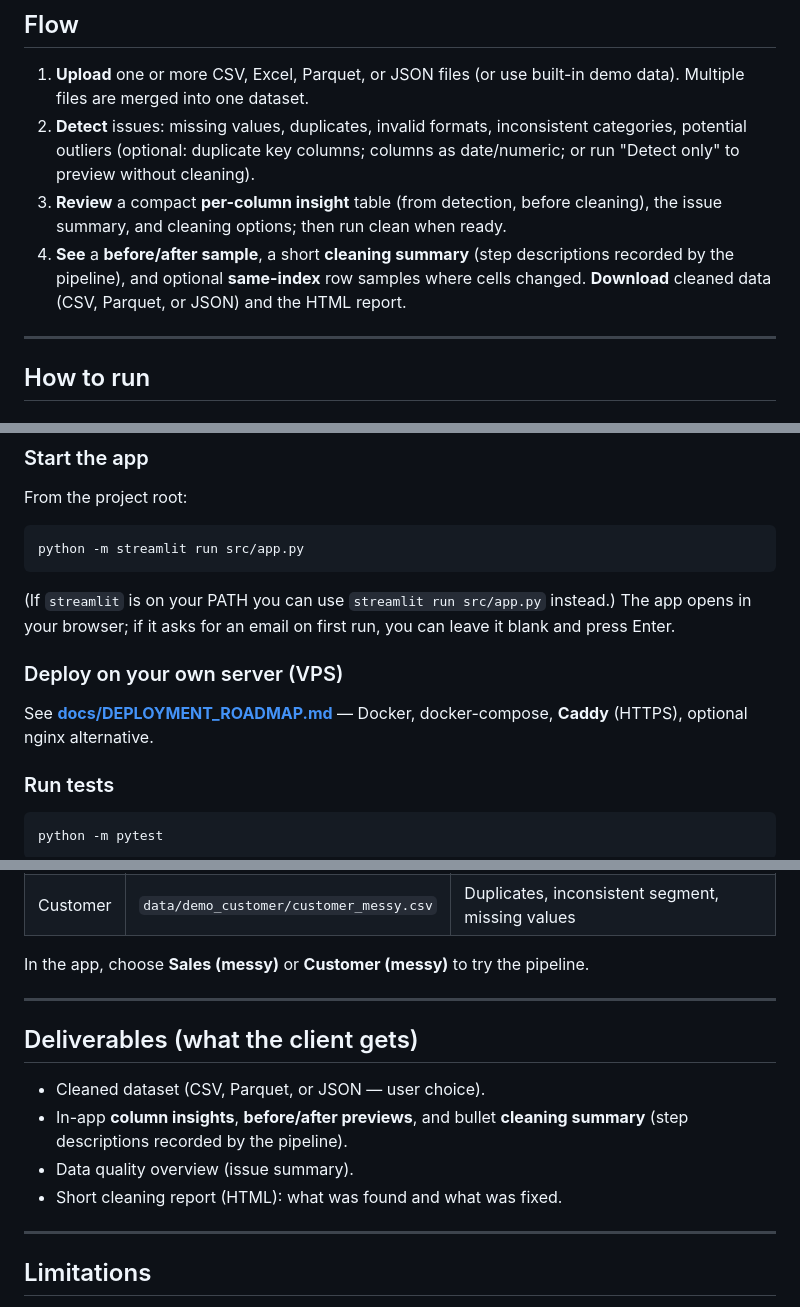
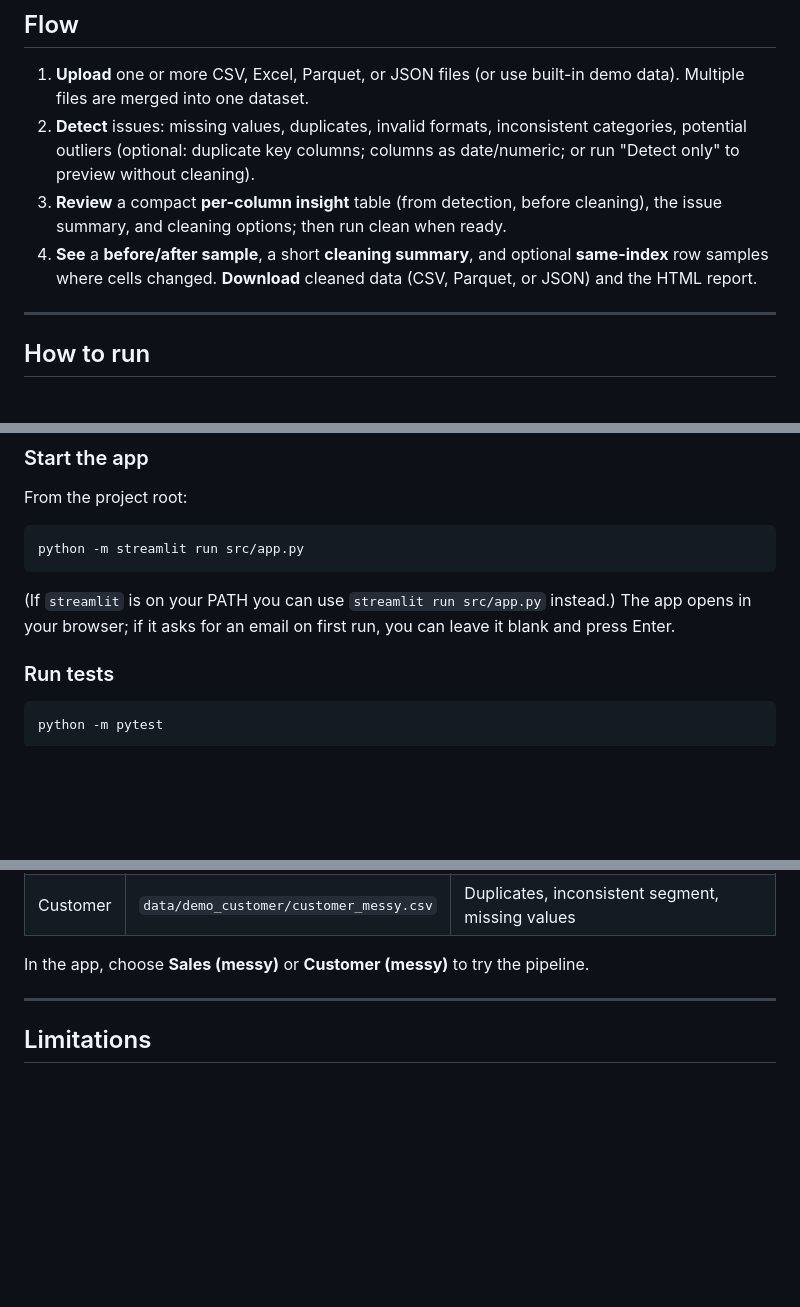
Before and after one commit to vahdetkaratas/data-cleaning-toolkit, a Markdown page: README.md, 3 parts joined by grey strips. Rendered like a GitHub page; blank space fills up the shorter version.

Commit message:
readme: drop deploy link, deliverables section, pipeline-related wording
Made-with: Cursor

````diff
--- a/README.md
+++ b/README.md
@@ -21,7 +21,7 @@ This app **detects** common issues and **cleans** the data with configurable rul
 1. **Upload** one or more CSV, Excel, Parquet, or JSON files (or use built-in demo data). Multiple files are merged into one dataset.
 2. **Detect** issues: missing values, duplicates, invalid formats, inconsistent categories, potential outliers (optional: duplicate key columns; columns as date/numeric; or run "Detect only" to preview without cleaning).
 3. **Review** a compact **per-column insight** table (from detection, before cleaning), the issue summary, and cleaning options; then run clean when ready.
-4. **See** a **before/after sample**, a short **cleaning summary** (step descriptions recorded by the pipeline), and optional **same-index** row samples where cells changed. **Download** cleaned data (CSV, Parquet, or JSON) and the HTML report.
+4. **See** a **before/after sample**, a short **cleaning summary**, and optional **same-index** row samples where cells changed. **Download** cleaned data (CSV, Parquet, or JSON) and the HTML report.
 
 ---
 
@@ -45,10 +45,6 @@ python -m streamlit run src/app.py
 ```
 
 (If `streamlit` is on your PATH you can use `streamlit run src/app.py` instead.) The app opens in your browser; if it asks for an email on first run, you can leave it blank and press Enter.
-
-### Deploy on your own server (VPS)
-
-See **[docs/DEPLOYMENT_ROADMAP.md](docs/DEPLOYMENT_ROADMAP.md)** — Docker, docker-compose, **Caddy** (HTTPS), optional nginx alternative.
 
 ### Run tests
 
@@ -80,15 +76,6 @@ In the app, choose **Sales (messy)** or **Customer (messy)** to try the pipeline
 
 ---
 
-## Deliverables (what the client gets)
-
-- Cleaned dataset (CSV, Parquet, or JSON — user choice).
-- In-app **column insights**, **before/after previews**, and bullet **cleaning summary** (step descriptions recorded by the pipeline).
-- Data quality overview (issue summary).
-- Short cleaning report (HTML): what was found and what was fixed.
-
----
-
 ## Limitations
 
 - **Recommended max ~100K rows** per file; very large files (>500K rows) may be slow or run out of memory. The app shows a warning above 100K rows and rejects uploads above ~25 MB (demo safeguard).
````
